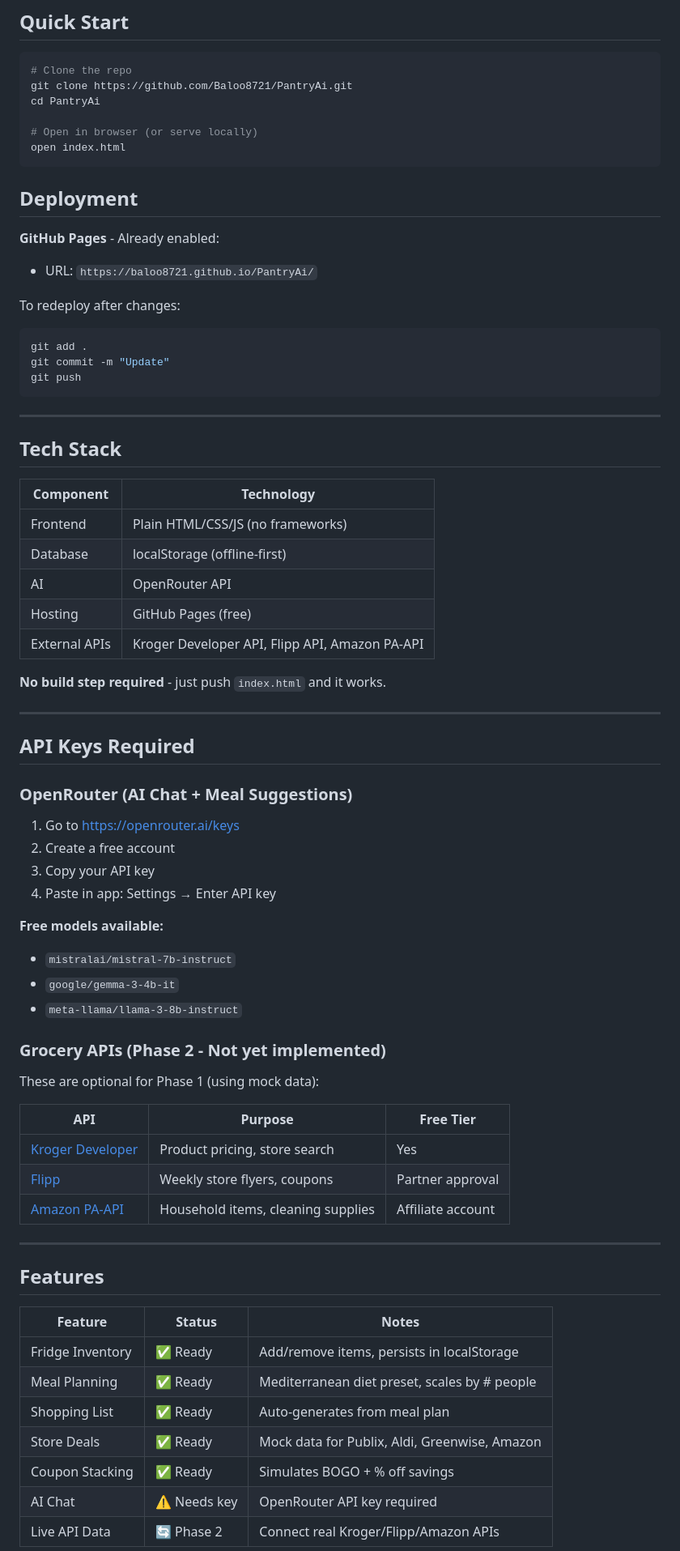
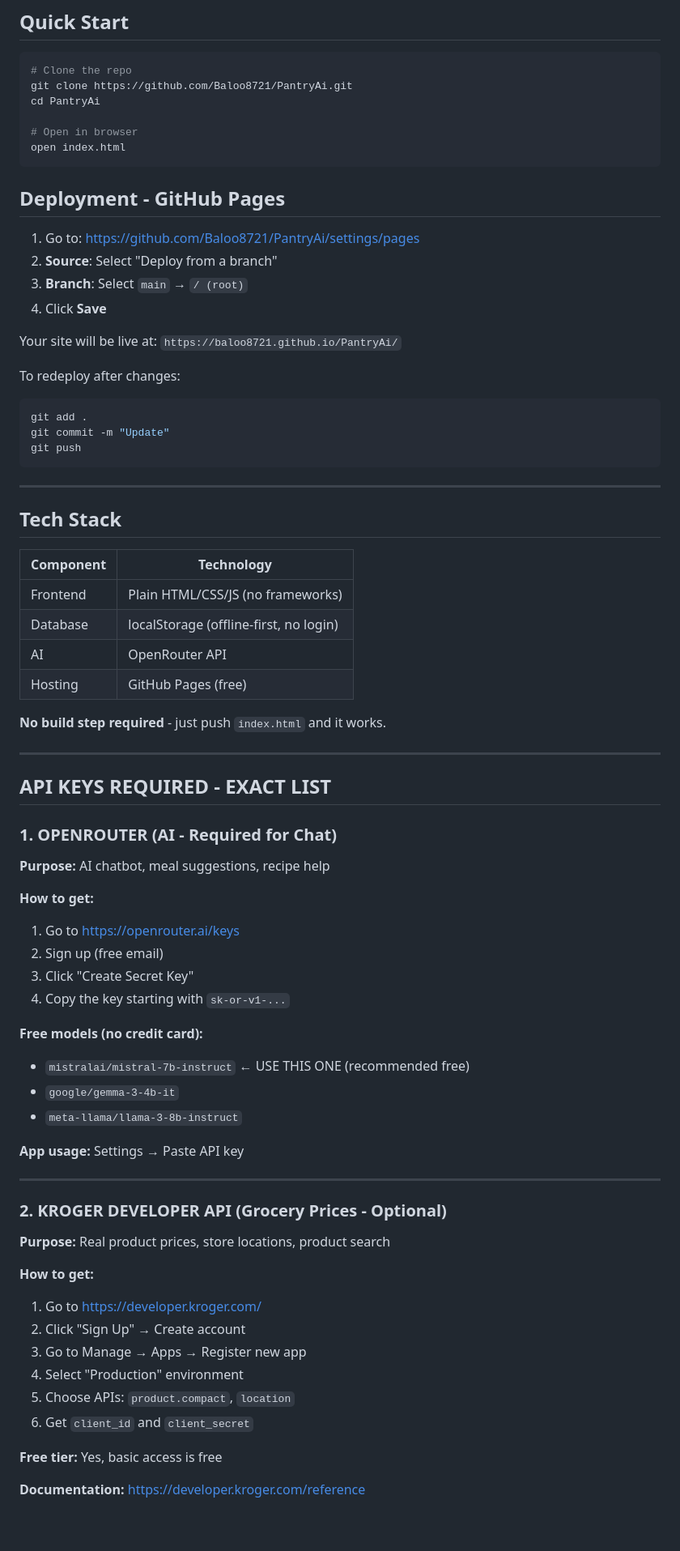
Before and after one commit to Baloo8721/PantryAi, a Markdown page: README.md, the part around one of its changes. Shown at 81% size. Rendered like a GitHub page; blank space fills up the shorter version.

Commit message:
Add detailed API documentation with exact providers and signup links

````diff
--- a/README.md
+++ b/README.md
@@ -9,14 +9,18 @@ A smart grocery/meal planning web app with real deal-finding, coupon stacking, a
 git clone https://github.com/Baloo8721/PantryAi.git
 cd PantryAi
 
-# Open in browser (or serve locally)
+# Open in browser
 open index.html
 ```
 
-## Deployment
+## Deployment - GitHub Pages
 
-**GitHub Pages** - Already enabled:
-- URL: `https://baloo8721.github.io/PantryAi/`
+1. Go to: https://github.com/Baloo8721/PantryAi/settings/pages
+2. **Source**: Select "Deploy from a branch"
+3. **Branch**: Select `main` → `/ (root)`
+4. Click **Save**
+
+Your site will be live at: `https://baloo8721.github.io/PantryAi/`
 
 To redeploy after changes:
 ```bash
@@ -32,47 +36,48 @@ git push
 | Component | Technology |
 |-----------|------------|
 | Frontend | Plain HTML/CSS/JS (no frameworks) |
-| Database | localStorage (offline-first) |
+| Database | localStorage (offline-first, no login) |
 | AI | OpenRouter API |
 | Hosting | GitHub Pages (free) |
-| External APIs | Kroger Developer API, Flipp API, Amazon PA-API |
 
 **No build step required** - just push `index.html` and it works.
 
 ---
 
-## API Keys Required
+## API KEYS REQUIRED - EXACT LIST
 
-### OpenRouter (AI Chat + Meal Suggestions)
+### 1. OPENROUTER (AI - Required for Chat)
+
+**Purpose:** AI chatbot, meal suggestions, recipe help
+
+**How to get:**
 1. Go to https://openrouter.ai/keys
-2. Create a free account
-3. Copy your API key
-4. Paste in app: Settings → Enter API key
+2. Sign up (free email)
+3. Click "Create Secret Key"
+4. Copy the key starting with `sk-or-v1-...`
 
-**Free models available:**
-- `mistralai/mistral-7b-instruct`
+**Free models (no credit card):**
+- `mistralai/mistral-7b-instruct` ← USE THIS ONE (recommended free)
 - `google/gemma-3-4b-it`
 - `meta-llama/llama-3-8b-instruct`
 
-### Grocery APIs (Phase 2 - Not yet implemented)
-These are optional for Phase 1 (using mock data):
-
-| API | Purpose | Free Tier |
-|-----|---------|-----------|
-| [Kroger Developer](https://developer.kroger.com/) | Product pricing, store search | Yes |
-| [Flipp](https://partner.flipp.com/) | Weekly store flyers, coupons | Partner approval |
-| [Amazon PA-API](https://affiliate-program.amazon.com/) | Household items, cleaning supplies | Affiliate account |
+**App usage:** Settings → Paste API key
 
 ---
 
-## Features
+### 2. KROGER DEVELOPER API (Grocery Prices - Optional)
 
-| Feature | Status | Notes |
-|---------|--------|-------|
-| Fridge Inventory | ✅ Ready | Add/remove items, persists in localStorage |
-| Meal Planning | ✅ Ready | Mediterranean diet preset, scales by # people |
-| Shopping List | ✅ Ready | Auto-generates from meal plan |
-| Store Deals | ✅ Ready | Mock data for Publix, Aldi, Greenwise, Amazon |
-| Coupon Stacking | ✅ Ready | Simulates BOGO + % off savings |
-| AI Chat | ⚠️ Needs key | OpenRouter API key required |
-| Live API Data | 🔄 Phase 2 | Connect real Kroger/Flipp/Amazon APIs |
+**Purpose:** Real product prices, store locations, product search
+
+**How to get:**
+1. Go to https://developer.kroger.com/
+2. Click "Sign Up" → Create account
+3. Go to Manage → Apps → Register new app
+4. Select "Production" environment
+5. Choose APIs: `product.compact`, `location`
+6. Get `client_id` and `client_secret`
+
+**Free tier:** Yes, basic access is free
+
+**Documentation:** https://developer.kroger.com/reference
+
````
Also changed, not shown: other parts of README.md (+148 -22 lines).
